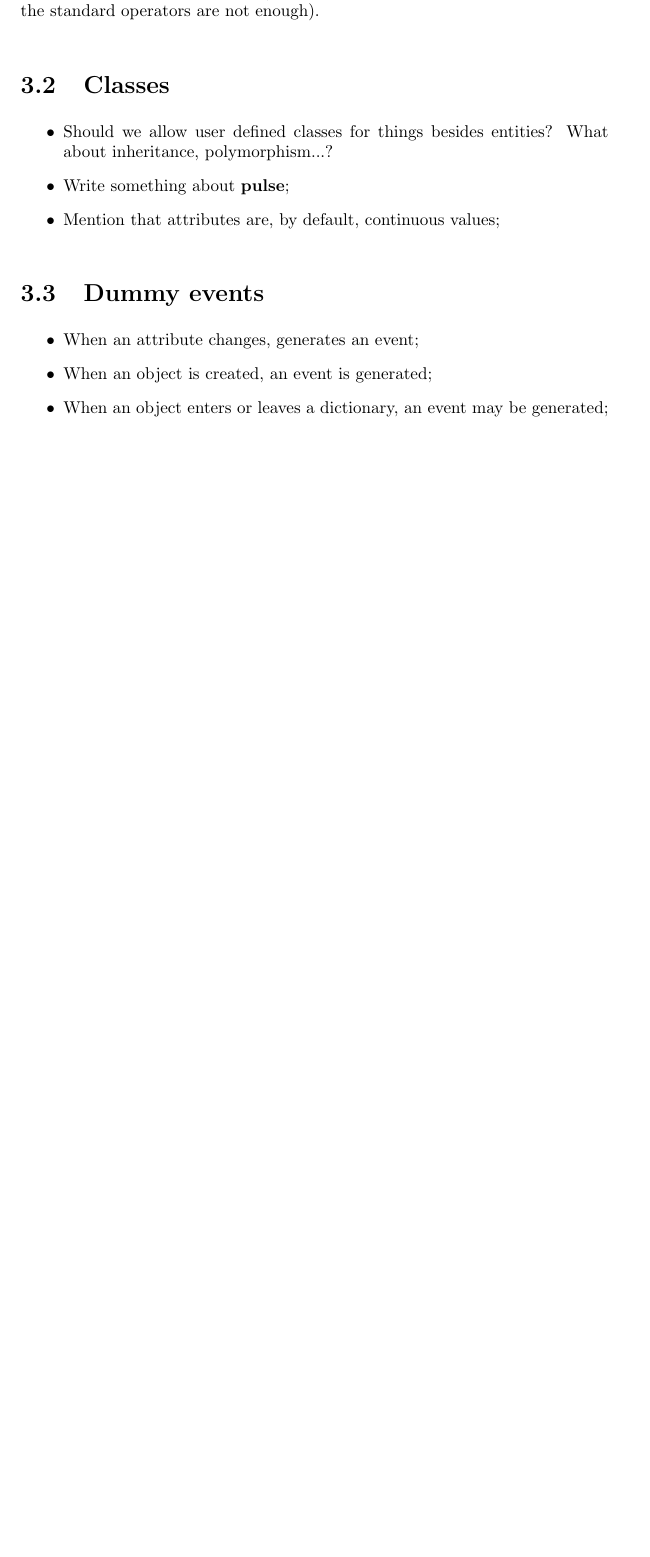
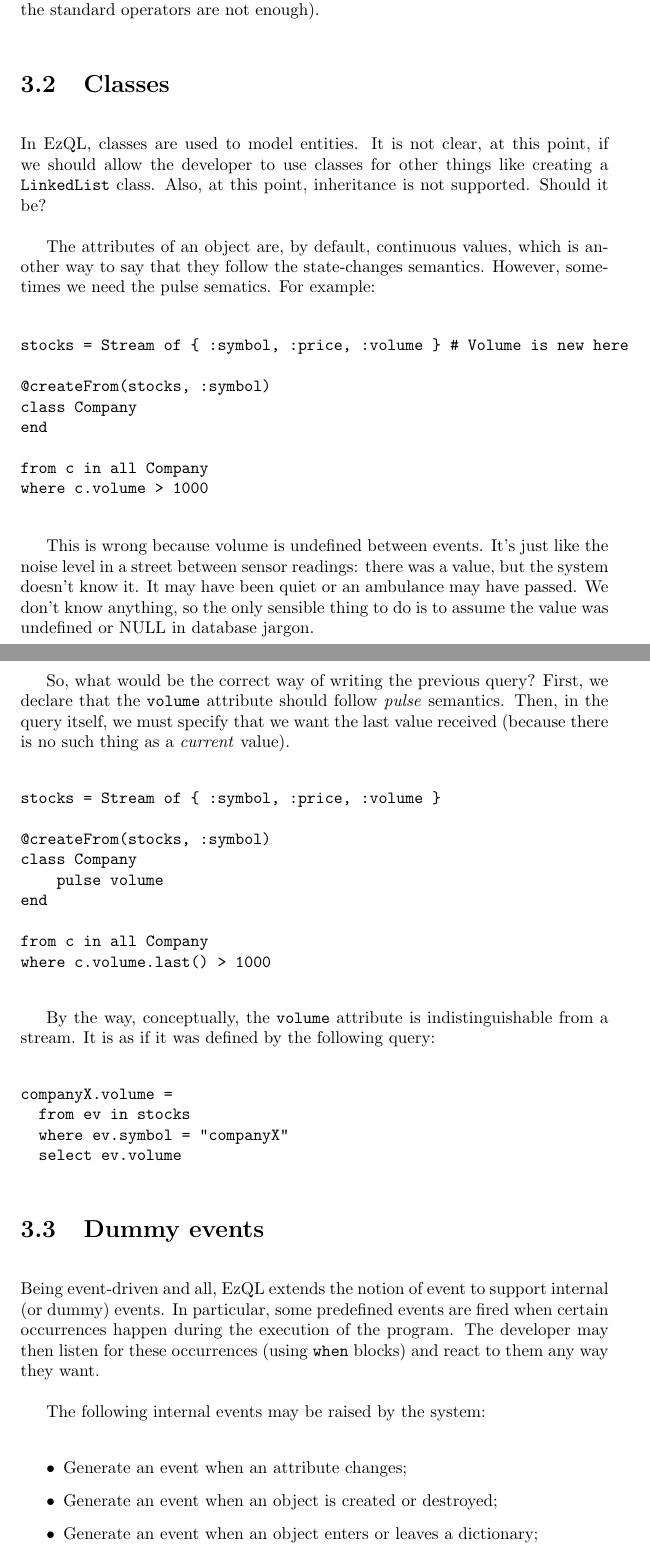
Before and after one commit to pureza/streampy, a LaTeX document (docs/TechReport/TechReport.tex): part of page 10 of 17 before the commit and two parts of pages 10 and 11 of 19 after it, the two joined at a grey line, cut so that both start at the same text, the shorter picture padded with empty space. Compiled offline with pdfLaTeX.

Commit message:
Fucking windows 2

```diff
--- a/docs/TechReport/TechReport.tex
+++ b/docs/TechReport/TechReport.tex
@@ -2,6 +2,7 @@
 
 \usepackage{framed}
 \usepackage{alltt}
+\usepackage{graphicx}
 
 \begin{document}
 \title{Technical Report}
@@ -275,18 +276,75 @@ operators are not enough).
 
 \section{Classes}
 
-\begin{itemize}
-\item Should we allow user defined classes for things besides
-  entities? What about inheritance, polymorphism...?
-\item Write something about \textbf{pulse};
-\item Mention that attributes are, by default, continuous values;
-\end{itemize}
+In EzQL, classes are used to model entities. It is not clear, at this
+point, if we should allow the developer to use classes for other
+things like creating a \verb=LinkedList= class. Also, at this point,
+inheritance is not supported. Should it be?
 
+The attributes of an object are, by default, continuous values, which
+is another way to say that they follow the state-changes
+semantics. However, sometimes we need the pulse sematics. For example:
+
+
+\begin{verbatim}
+stocks = Stream of { :symbol, :price, :volume } # Volume is new here
+
+@createFrom(stocks, :symbol)
+class Company
+end
+
+from c in all Company
+where c.volume > 1000
+\end{verbatim}
+
+This is wrong because volume is undefined between events. It's just
+like the noise level in a street between sensor readings: there was a
+value, but the system doesn't know it. It may have been quiet or an
+ambulance may have passed. We don't know anything, so the only
+sensible thing to do is to assume the value was undefined or NULL in
+database jargon.
+
+So, what would be the correct way of writing the previous query?
+First, we declare that the \verb=volume= attribute should follow
+\emph{pulse} semantics. Then, in the query itself, we must specify
+that we want the last value received (because there is no such thing
+as a \emph{current} value).
+
+\begin{verbatim}
+stocks = Stream of { :symbol, :price, :volume }
+
+@createFrom(stocks, :symbol)
+class Company
+    pulse volume
+end
+
+from c in all Company
+where c.volume.last() > 1000
+\end{verbatim}
+
+By the way, conceptually, the \verb=volume= attribute is
+indistinguishable from a stream. It is as if it was defined by the
+following query:
+
+\begin{verbatim}
+companyX.volume =
+  from ev in stocks
+  where ev.symbol = "companyX"
+  select ev.volume
+\end{verbatim}
 
 \section{Dummy events}
 
+Being event-driven and all, EzQL extends the notion of event to
+support internal (or dummy) events. In particular, some predefined
+events are fired when certain occurrences happen during the execution
+of the program. The developer may then listen for these occurrences
+(using \verb=when= blocks) and react to them any way they want.
+
+The following internal events may be raised by the system:
+
 \begin{itemize}
-\item When an attribute changes, generates an event;
-\item When an object is created, an event is generated;
-\item When an object enters or leaves a dictionary, an event may be
-  generated;
+\item Generate an event when an attribute changes;
+\item Generate an event when an object is created or destroyed;
+\item Generate an event when an object enters or leaves a dictionary;
+\item Generate an event every 5 minutes;
```
Also changed, not shown: docs/TechReport/stupid_diagram.eps (added), docs/TechReport/TechReport.tex (16 more changed lines), 3 other files.
